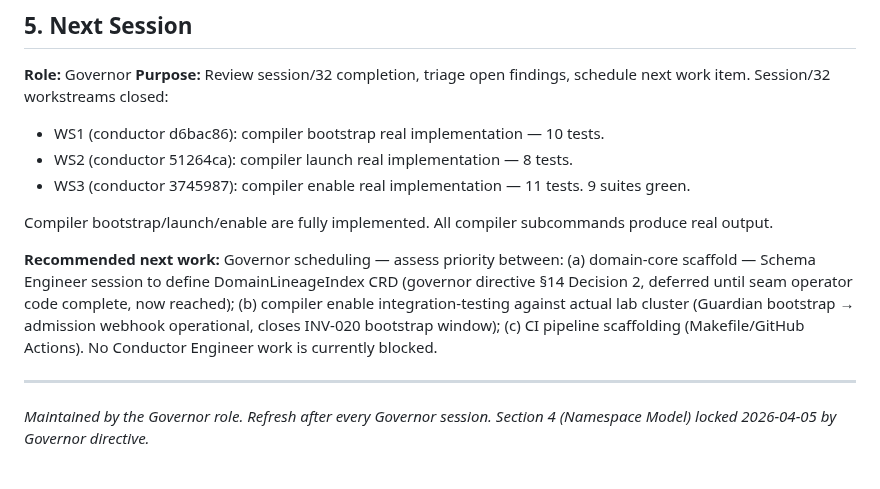
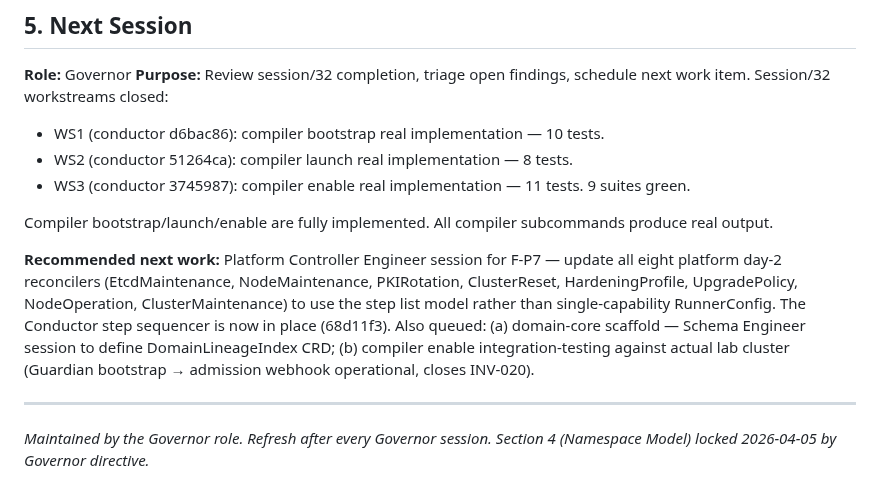
Before and after one commit to ontai-dev/ontai, a Markdown page: CONTEXT.md, the part around one of its changes. GitHub-like rendering.

Commit message:
governor: CONTEXT.md post-session-32 — step sequencer landed, F-P7 next session

```diff
--- a/CONTEXT.md
+++ b/CONTEXT.md
@@ -81,7 +81,7 @@ Inventions such as `security-system`, `platform-system`, `infra-system`, `guardi
 
 Compiler bootstrap/launch/enable are fully implemented. All compiler subcommands produce real output.
 
-**Recommended next work:** Governor scheduling — assess priority between: (a) domain-core scaffold — Schema Engineer session to define DomainLineageIndex CRD (governor directive §14 Decision 2, deferred until seam operator code complete, now reached); (b) compiler enable integration-testing against actual lab cluster (Guardian bootstrap → admission webhook operational, closes INV-020 bootstrap window); (c) CI pipeline scaffolding (Makefile/GitHub Actions). No Conductor Engineer work is currently blocked.
+**Recommended next work:** Platform Controller Engineer session for F-P7 — update all eight platform day-2 reconcilers (EtcdMaintenance, NodeMaintenance, PKIRotation, ClusterReset, HardeningProfile, UpgradePolicy, NodeOperation, ClusterMaintenance) to use the step list model rather than single-capability RunnerConfig. The Conductor step sequencer is now in place (68d11f3). Also queued: (a) domain-core scaffold — Schema Engineer session to define DomainLineageIndex CRD; (b) compiler enable integration-testing against actual lab cluster (Guardian bootstrap → admission webhook operational, closes INV-020).
 
 ---
 *Maintained by the Governor role. Refresh after every Governor session.*
```
Also changed, not shown: other parts of CONTEXT.md (+1 -1 lines).
